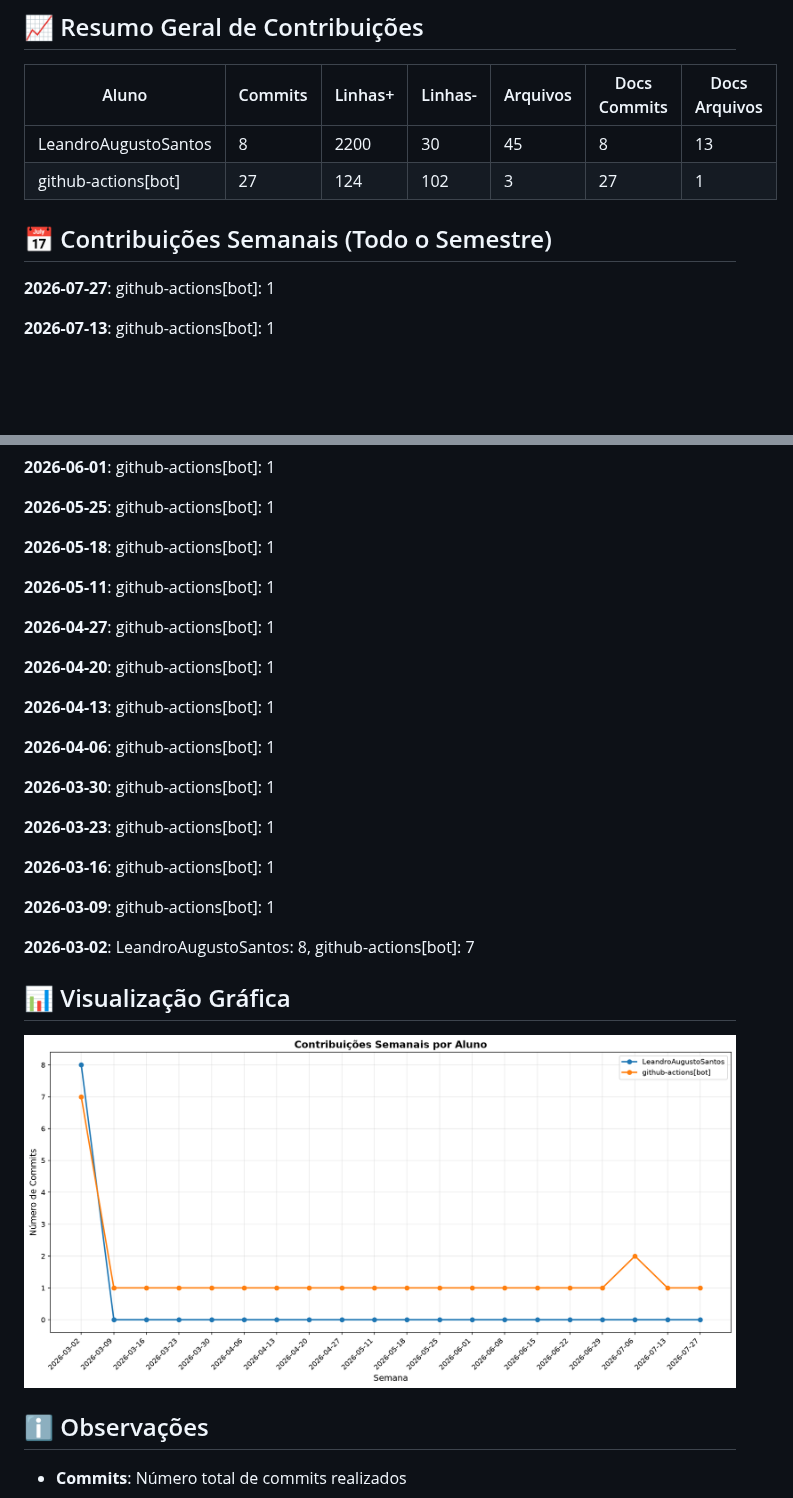
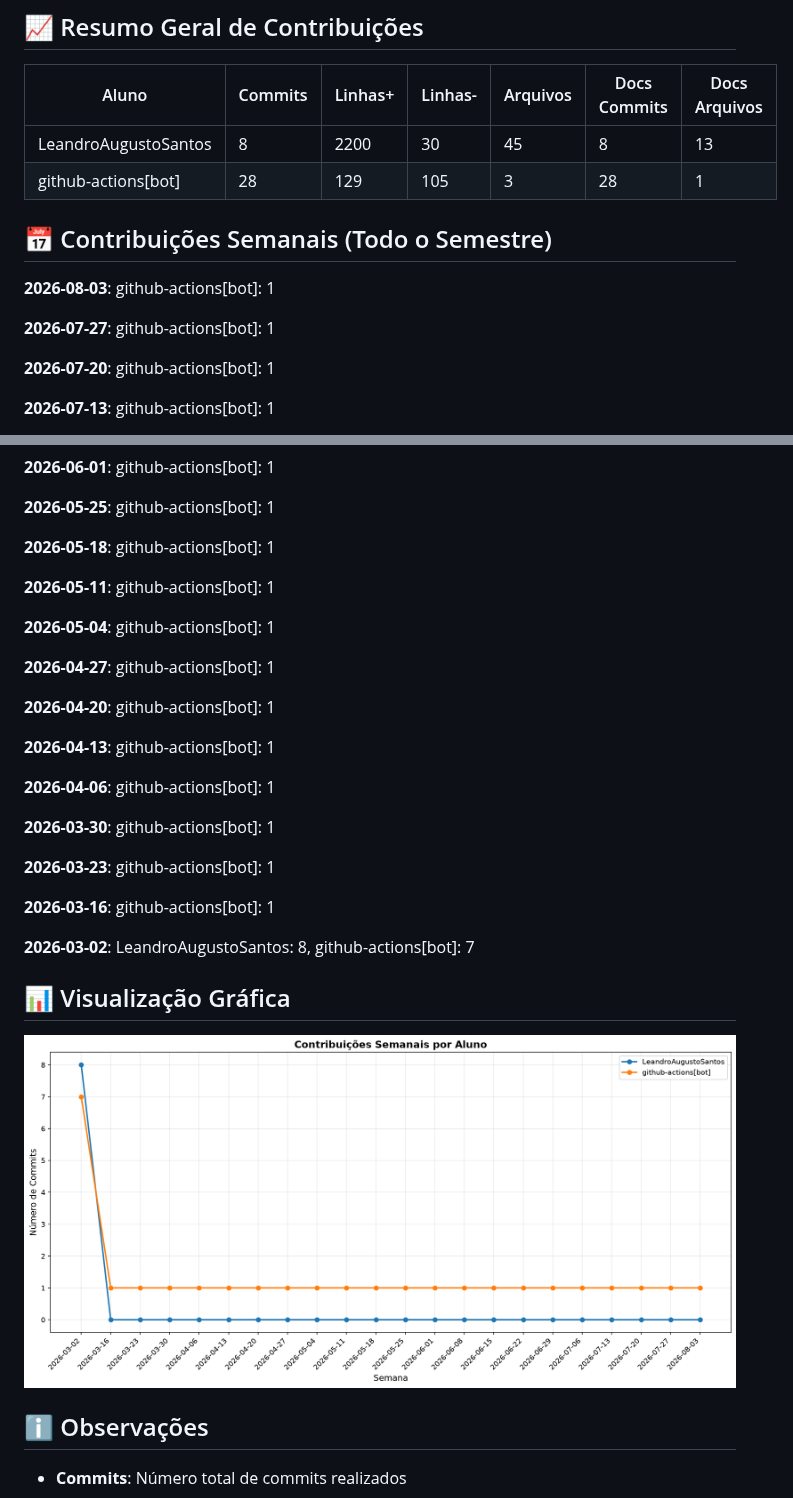
Before and after one commit to ICEI-PUC-Minas-PMV-SI/SmartSindico, a Markdown page: docs/CONTRIBUTION_REPORT.md, 2 parts joined by grey strips. Drawn GitHub-style; pictures changed too: docs/img/contribution-weekly.png; blank space fills up the shorter version.

Commit message:
📊 Atualizar relatório de contribuições [skip ci]

```diff
--- a/docs/CONTRIBUTION_REPORT.md
+++ b/docs/CONTRIBUTION_REPORT.md
@@ -9,12 +9,16 @@
 | Aluno                |   Commits |   Linhas+ |   Linhas- |   Arquivos |   Docs Commits |   Docs Arquivos |
 |----------------------|-----------|-----------|-----------|------------|----------------|-----------------|
 | LeandroAugustoSantos |         8 |      2200 |        30 |         45 |              8 |              13 |
-| github-actions[bot]  |        27 |       124 |       102 |          3 |             27 |               1 |
+| github-actions[bot]  |        28 |       129 |       105 |          3 |             28 |               1 |
 
 
 ## 📅 Contribuições Semanais (Todo o Semestre)
 
+**2026-08-03**: github-actions[bot]: 1
+
 **2026-07-27**: github-actions[bot]: 1
+
+**2026-07-20**: github-actions[bot]: 1
 
 **2026-07-13**: github-actions[bot]: 1
 
@@ -36,6 +40,8 @@
 
 **2026-05-11**: github-actions[bot]: 1
 
+**2026-05-04**: github-actions[bot]: 1
+
 **2026-04-27**: github-actions[bot]: 1
 
 **2026-04-20**: github-actions[bot]: 1
@@ -49,8 +55,6 @@
 **2026-03-23**: github-actions[bot]: 1
 
 **2026-03-16**: github-actions[bot]: 1
-
-**2026-03-09**: github-actions[bot]: 1
 
 **2026-03-02**: LeandroAugustoSantos: 8, github-actions[bot]: 7
 
```
Also changed, not shown: other parts of docs/CONTRIBUTION_REPORT.md (+2 -2 lines), docs/img/contribution-total.png.
